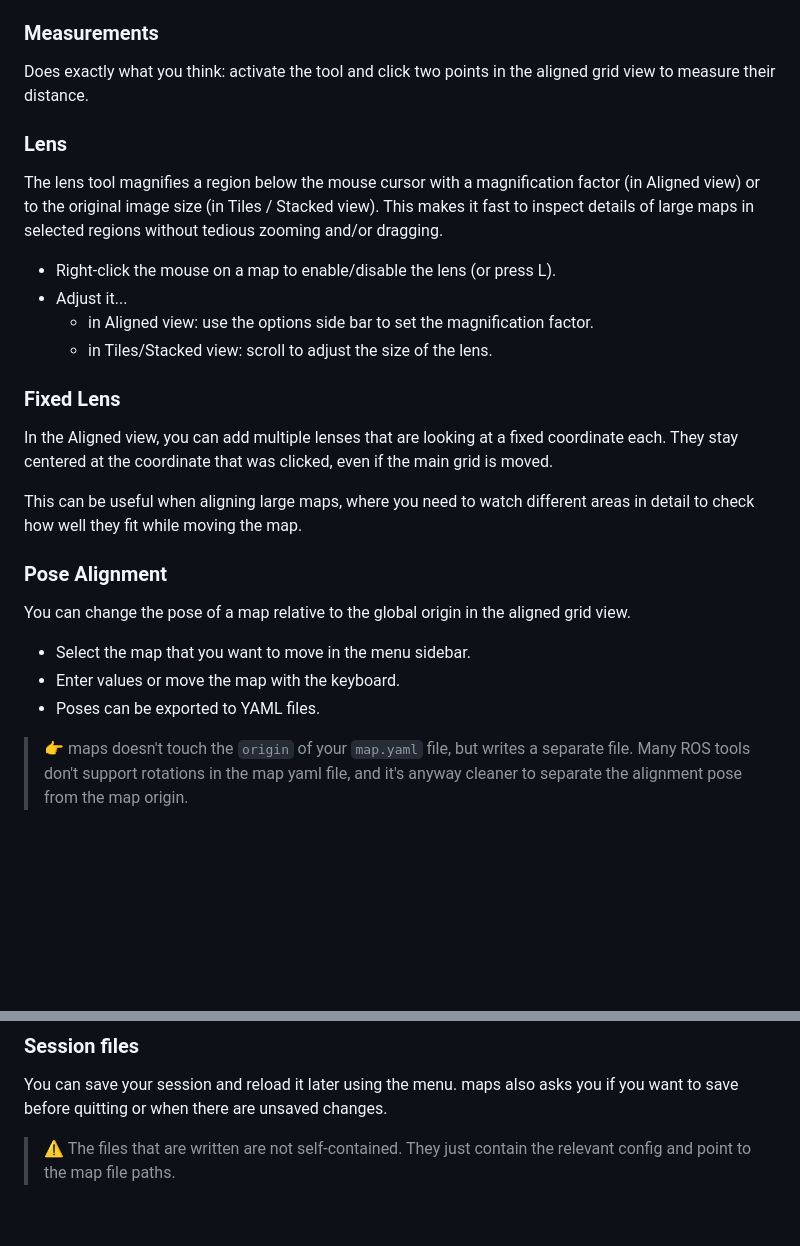
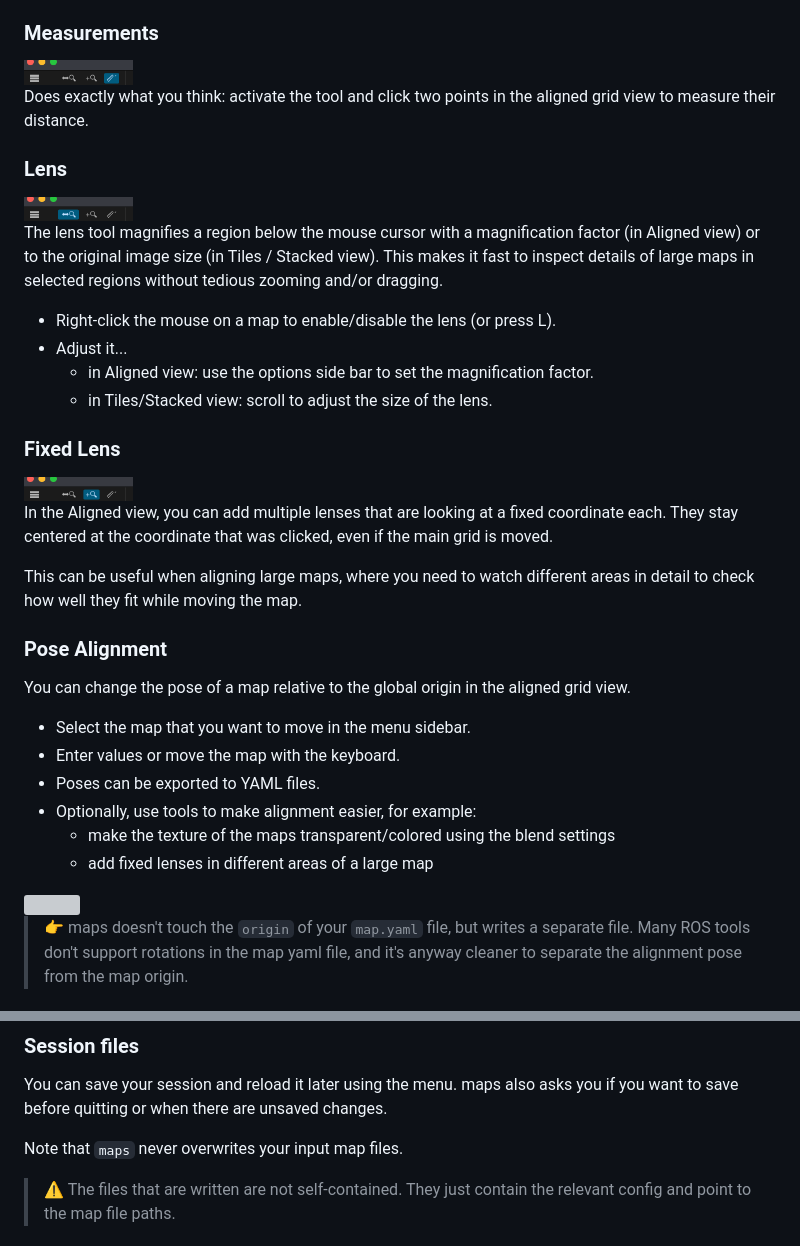
Before and after one commit to MichaelGrupp/maps, a Markdown page: README.md, 2 parts joined by grey strips. Rendered like a GitHub page; pictures changed too: data/doc/tool_fixed_lens.png (added), data/doc/tool_hover_lens.png (added), data/doc/tool_measure.png (added); blank space fills up the shorter version; grey boxes are pictures that could not be loaded.

Commit message:
Add screenshots to README

```diff
--- a/README.md
+++ b/README.md
@@ -62,9 +66,13 @@ See the [ROS documentation](http://wiki.ros.org/map_server#Map_format) for all d
 
 ### Measurements
 
+<img src="data/doc/tool_measure.png" height="25" />
+
 Does exactly what you think: activate the tool and click two points in the aligned grid view to measure their distance.
 
 ### Lens
+
+<img src="data/doc/tool_hover_lens.png" height="25" />
 
 The lens tool magnifies a region below the mouse cursor with a magnification factor (in Aligned view) or to the original image size (in Tiles / Stacked view). This makes it fast to inspect details of large maps in selected regions without tedious zooming and/or dragging.
 
@@ -74,6 +82,8 @@ The lens tool magnifies a region below the mouse cursor with a magnification fac
   * in Tiles/Stacked view: scroll to adjust the size of the lens.
 
 ### Fixed Lens
+
+<img src="data/doc/tool_fixed_lens.png" height="25" />
 
 In the Aligned view, you can add multiple lenses that are looking at a fixed coordinate each. They stay centered at the coordinate that was clicked, even if the main grid is moved.
 
@@ -86,6 +96,11 @@ You can change the pose of a map relative to the global origin in the aligned gr
 * Select the map that you want to move in the menu sidebar.
 * Enter values or move the map with the keyboard.
 * Poses can be exported to YAML files.
+* Optionally, use tools to make alignment easier, for example:
+   * make the texture of the maps transparent/colored using the blend settings
+   * add fixed lenses in different areas of a large map
+
+<img src="/data/doc/alignment.gif" height="250" />
 
 > 👉 maps doesn't touch the `origin` of your `map.yaml` file, but writes a separate file.
 > Many ROS tools don't support rotations in the map yaml file, and it's anyway cleaner to separate the alignment pose from the map origin.
@@ -99,6 +114,8 @@ You can change the pose of a map relative to the global origin in the aligned gr
 ### Session files
 
 You can save your session and reload it later using the menu. maps also asks you if you want to save before quitting or when there are unsaved changes.
+
+Note that `maps` never overwrites your input map files.
 
 > ⚠️ The files that are written are not self-contained. They just contain the relevant config and point to the map file paths.
 
```
Also changed, not shown: other parts of README.md (+4 -0 lines), 1 other file.
